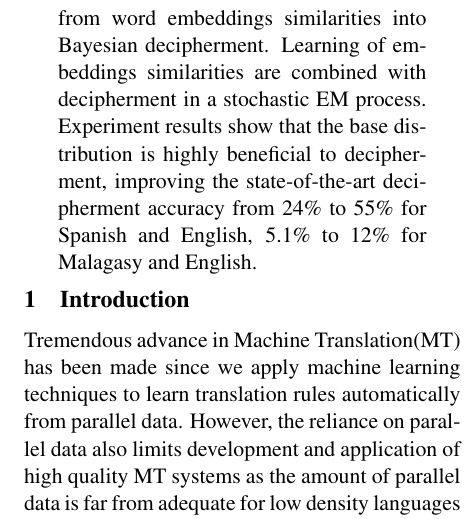
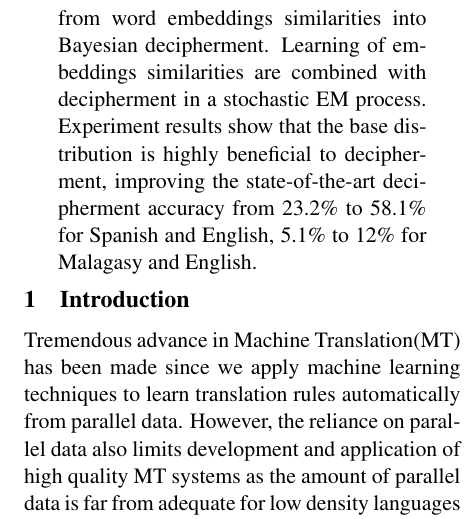
Before and after one commit to vaswani/acl2015_decipherment, a LaTeX paper (index.tex): part of one column of page 1 of 8, cut so that both start at the same text. Compiled offline with pdfLaTeX.

Commit message:
change index.tex

```diff
--- a/index.tex
+++ b/index.tex
@@ -30,7 +30,7 @@
 \begin{document}
 \maketitle
 \begin{abstract}
-We introduce a base distribution derived from word embeddings similarities into Bayesian decipherment. Learning of embeddings similarities are combined with decipherment in a stochastic EM process. Experiment results show that the base distribution is highly beneficial to decipherment, improving the state-of-the-art decipherment accuracy from 24\% to 55\% for Spanish and English, 5.1\% to 12\% for Malagasy and English.
+We introduce a base distribution derived from word embeddings similarities into Bayesian decipherment. Learning of embeddings similarities are combined with decipherment in a stochastic EM process. Experiment results show that the base distribution is highly beneficial to decipherment, improving the state-of-the-art decipherment accuracy from 23.2\% to 58.1\% for Spanish and English, 5.1\% to 12\% for Malagasy and English.
 \end{abstract}
 
 \input{intro}
```
